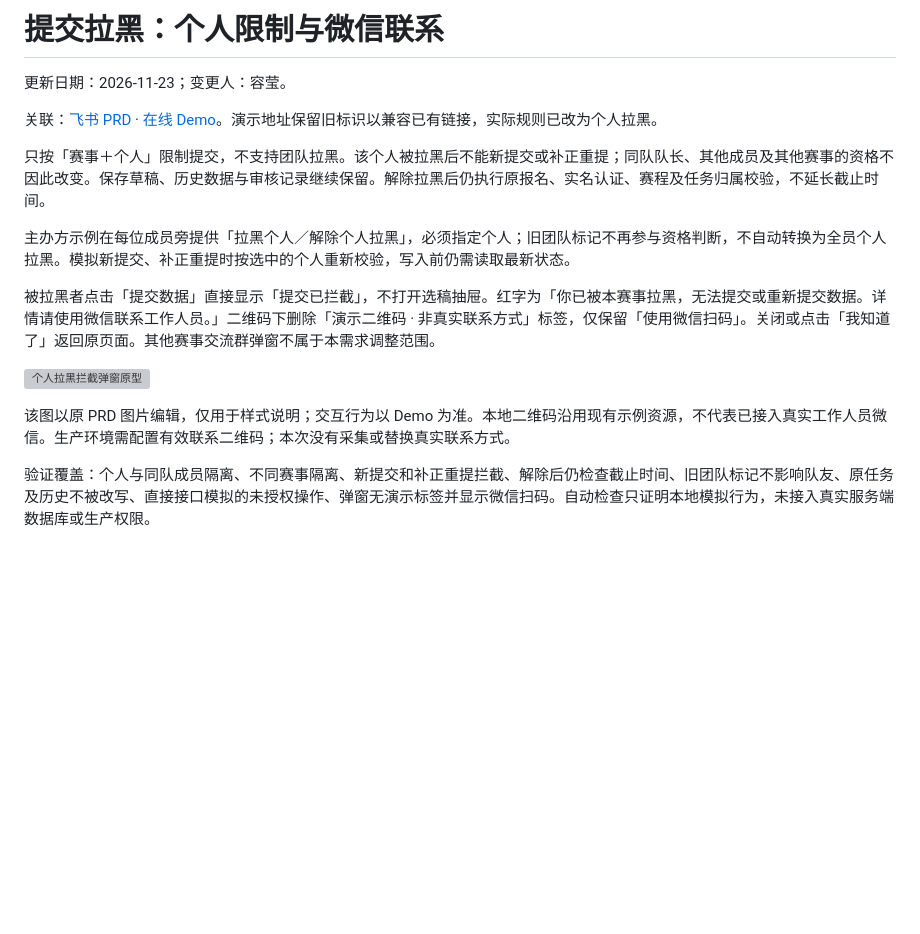
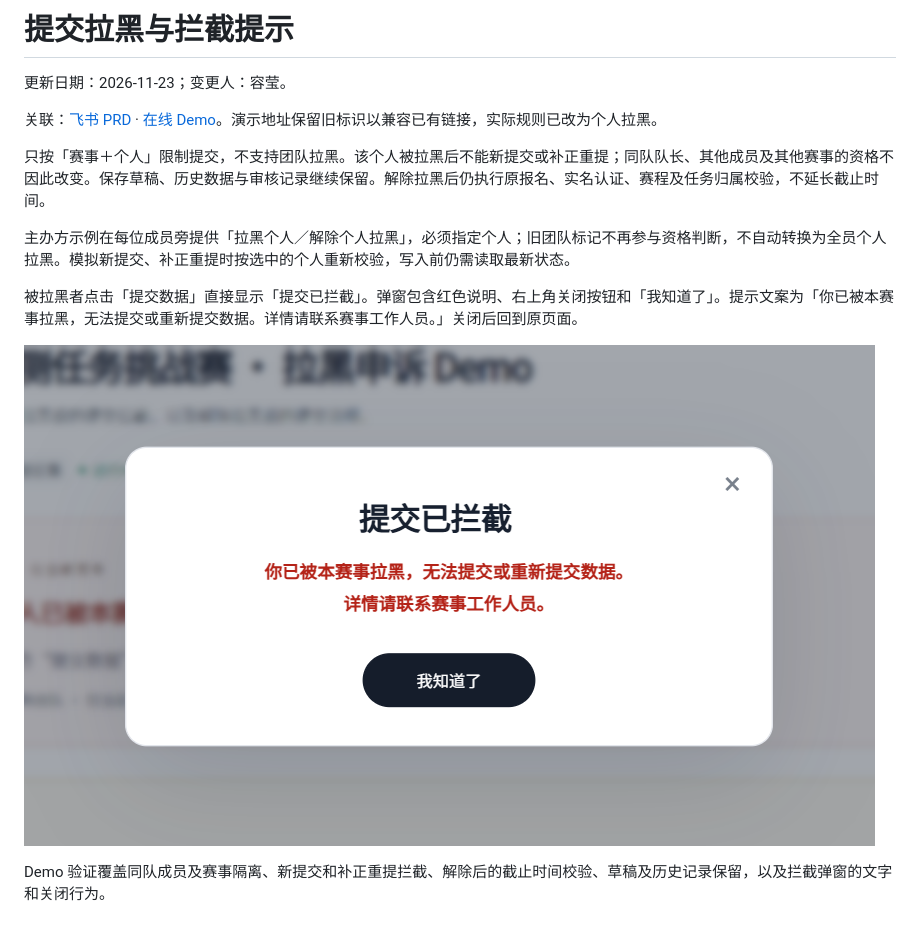
Before and after one commit to rongyinger/benchsquare, a Markdown page: docs/submission-block/README.md, the part around the change. Rendered like a GitHub page; pictures changed too: docs/submission-block/personal-block-dialog.png (added); blank space fills up the shorter version; grey boxes are pictures that could not be loaded.

Commit message:
Remove QR code from submission block dialog

```diff
--- a/docs/submission-block/README.md
+++ b/docs/submission-block/README.md
@@ -1,4 +1,4 @@
-# 提交拉黑：个人限制与微信联系
+# 提交拉黑与拦截提示
 
 更新日期：2026-11-23；变更人：容莹。
 
@@ -8,10 +8,8 @@
 
 主办方示例在每位成员旁提供「拉黑个人／解除个人拉黑」，必须指定个人；旧团队标记不再参与资格判断，不自动转换为全员个人拉黑。模拟新提交、补正重提时按选中的个人重新校验，写入前仍需读取最新状态。
 
-被拉黑者点击「提交数据」直接显示「提交已拦截」，不打开选稿抽屉。红字为「你已被本赛事拉黑，无法提交或重新提交数据。详情请使用微信联系工作人员。」二维码下删除「演示二维码 · 非真实联系方式」标签，仅保留「使用微信扫码」。关闭或点击「我知道了」返回原页面。其他赛事交流群弹窗不属于本需求调整范围。
+被拉黑者点击「提交数据」直接显示「提交已拦截」。弹窗包含红色说明、右上角关闭按钮和「我知道了」。提示文案为「你已被本赛事拉黑，无法提交或重新提交数据。详情请联系赛事工作人员。」关闭后回到原页面。
 
-![个人拉黑拦截弹窗原型](personal-block-wechat.png)
+![个人拉黑拦截弹窗 Demo 截图](personal-block-dialog.png)
 
-该图以原 PRD 图片编辑，仅用于样式说明；交互行为以 Demo 为准。本地二维码沿用现有示例资源，不代表已接入真实工作人员微信。生产环境需配置有效联系二维码；本次没有采集或替换真实联系方式。
-
-验证覆盖：个人与同队成员隔离、不同赛事隔离、新提交和补正重提拦截、解除后仍检查截止时间、旧团队标记不影响队友、原任务及历史不被改写、直接接口模拟的未授权操作、弹窗无演示标签并显示微信扫码。自动检查只证明本地模拟行为，未接入真实服务端数据库或生产权限。
+Demo 验证覆盖同队成员及赛事隔离、新提交和补正重提拦截、解除后的截止时间校验、草稿及历史记录保留，以及拦截弹窗的文字和关闭行为。
```
Also changed, not shown: README.md (+1 -1 lines), frontend/README.md (+1 -1 lines), 7 other files.
